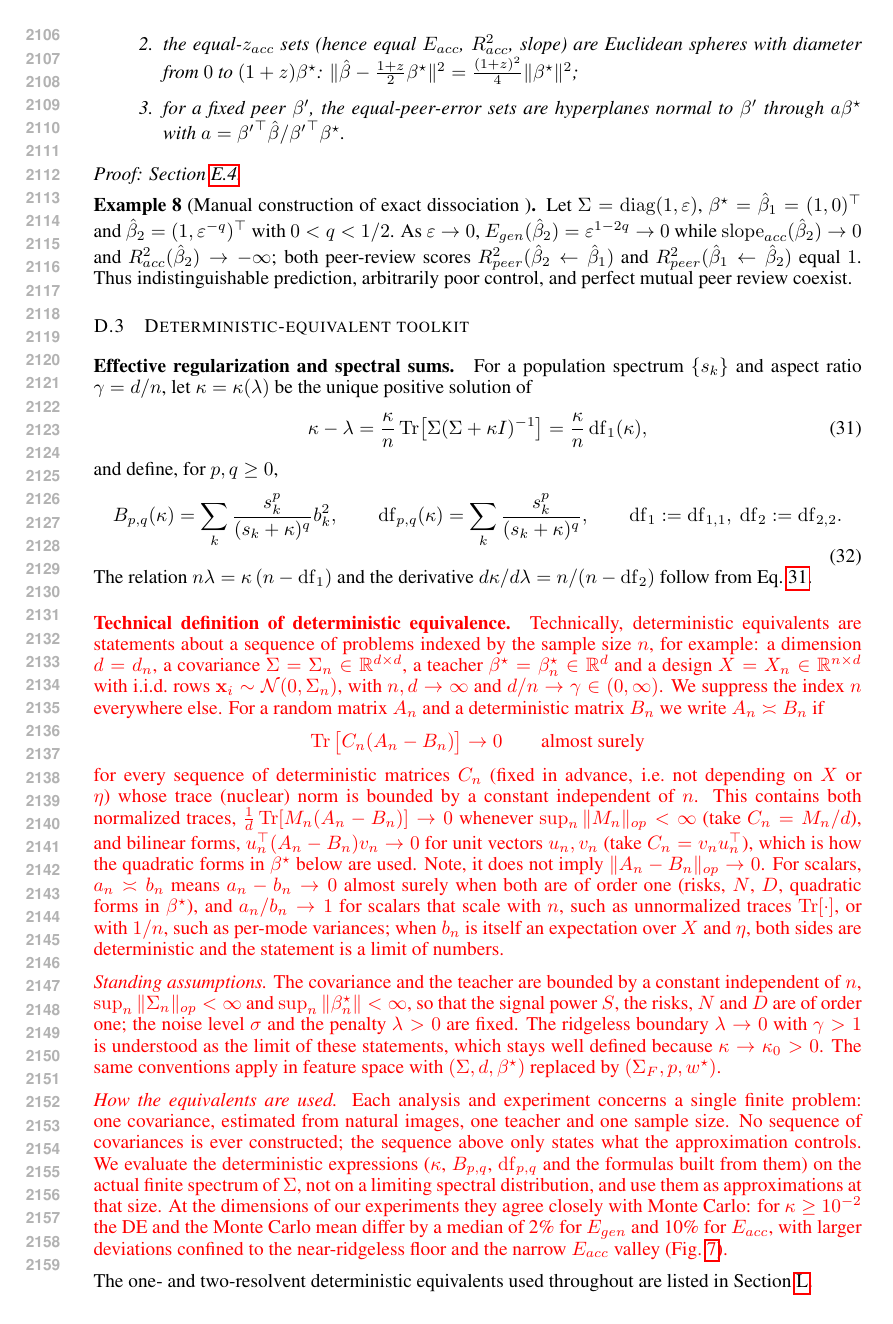
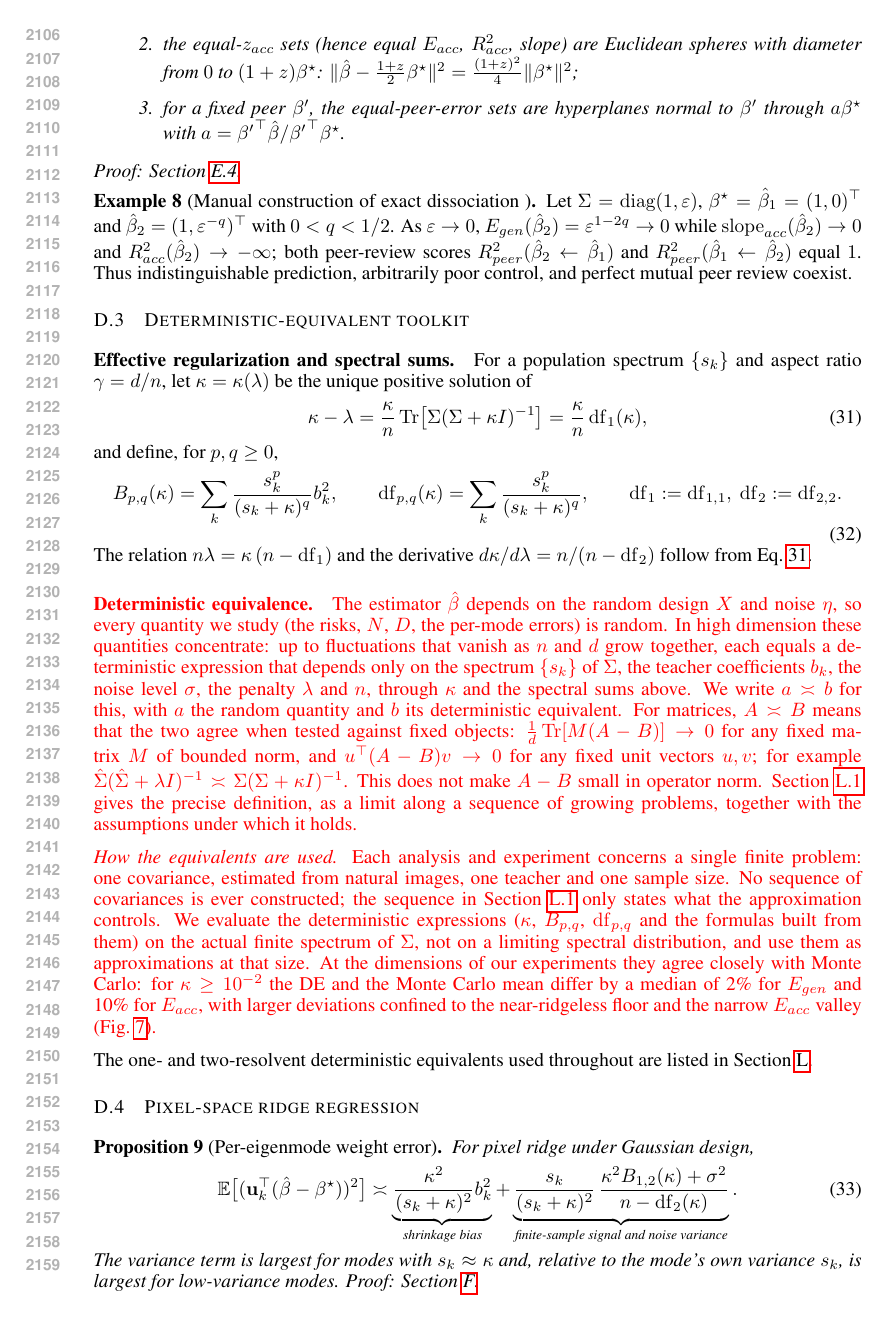
Before and after one commit to Animadversio/AccentuationPredictionRMTDissociation, a LaTeX paper (accentuation_rmt_main_compact_trimmed.tex, which reads theory_appendix_main_results.tex): page 40 of 64. Compiled offline with pdfLaTeX.

Commit message:
Split DE definition: intuitive version in D.3, technical definition in RMT toolkit
Move the sequence-level definition and standing assumptions to a new
subsection sec:app-de-definition, add the conditioning remark for C_n
independent of the data, and correct the expectation clause.

Co-Authored-By: Claude Opus 5.5 <noreply@anthropic.com>

```diff
--- a/theory_appendix_main_results.tex
+++ b/theory_appendix_main_results.tex
@@ -150,35 +150,30 @@ B_{p,q}(\kappa)=\sum_k\frac{s_k^p}{(s_k+\kappa)^q}b_k^2,\qquad
 \end{equation}
 The relation $n\lambda=\kappa\,(n-\mathrm{df}_1)$ and the derivative
 $d\kappa/d\lambda=n/(n-\mathrm{df}_2)$ follow from Eq.~\ref{eq:mr-kappa}.
-\paragraph{Technical definition of deterministic equivalence.}
-{\color{red}Technically, deterministic equivalents are statements about a sequence of
-problems indexed by the sample size $n$, for example: a dimension $d=d_n$, a covariance
-$\Sigma=\Sigma_n\in\R^{d\times d}$, a teacher $\bstar=\beta^{\star}_n\in\R^d$ and a
-design $X=X_n\in\R^{n\times d}$ with i.i.d.\ rows $\x_i\sim\mathcal N(0,\Sigma_n)$,
-with $n,d\to\infty$ and $d/n\to\gamma\in(0,\infty)$.  We suppress the index
-$n$ everywhere else.  For a random matrix $A_n$ and a deterministic matrix
-$B_n$ we write $A_n\asymp B_n$ if
-\[
-\operatorname{Tr}\big[C_n(A_n-B_n)\big]\to0\qquad\text{almost surely}
-\]
-for every sequence of deterministic matrices $C_n$ (fixed in advance, i.e.\ not depending on $X$ or $\eta$) whose trace (nuclear) norm is bounded by a constant independent of $n$.
-This contains both normalized traces, $\tfrac1d\operatorname{Tr}[M_n(A_n-B_n)]\to0$ whenever $\sup_n\|M_n\|_{op}<\infty$ (take $C_n=M_n/d$), and
-bilinear forms, $u_n^\top(A_n-B_n)v_n\to0$ for unit vectors $u_n,v_n$ (take $C_n=v_nu_n^\top$), which is how the quadratic forms in $\bstar$ below are used. Note, it does not imply $\|A_n-B_n\|_{op}\to0$.
-For scalars, $a_n\asymp b_n$ means $a_n-b_n\to0$ almost surely when both are of order one (risks, $N$, $D$, quadratic forms in $\bstar$), and $a_n/b_n\to1$ for scalars that scale with $n$, such as unnormalized traces $\operatorname{Tr}[\cdot]$, or with $1/n$, such as per-mode variances; when $b_n$ is itself an expectation over $X$ and $\eta$, both sides are deterministic and the statement is a limit of numbers.
-
-\emph{Standing assumptions.}  The covariance and the teacher are bounded by a
-constant independent of $n$, $\sup_n\|\Sigma_n\|_{op}<\infty$ and
-$\sup_n\|\beta^{\star}_n\|<\infty$, so that the signal power $S$, the risks, $N$ and
-$D$ are of order one; the noise level $\sigma$ and the penalty $\lambda>0$
-are fixed.  The ridgeless boundary $\lambda\to0$ with $\gamma>1$ is
-understood as the limit of these statements, which stays well defined because
-$\kappa\to\kappa_0>0$.  The same conventions apply in feature space with
-$(\Sigma,d,\bstar)$ replaced by $(\Sigma_F,p,w^\star)$.
+\paragraph{Deterministic equivalence.}
+{\color{red}The estimator $\hat\beta$ depends on the random design $X$ and
+noise $\eta$, so every quantity we study (the risks, $N$, $D$, the per-mode
+errors) is random.  In high dimension these quantities concentrate: up to
+fluctuations that vanish as $n$ and $d$ grow together, each equals a
+deterministic expression that depends only on the spectrum $\{s_k\}$ of
+$\Sigma$, the teacher coefficients $b_k$, the noise level $\sigma$, the penalty
+$\lambda$ and $n$, through $\kappa$ and the spectral sums above.  We write
+$a\asymp b$ for this, with $a$ the random quantity and $b$ its deterministic
+equivalent.  For matrices, $A\asymp B$ means that the two agree when tested
+against fixed objects: $\tfrac1d\operatorname{Tr}[M(A-B)]\to0$ for any fixed
+matrix $M$ of bounded norm, and $u^\top(A-B)v\to0$ for any fixed unit vectors
+$u,v$; for example
+$\hat\Sigma(\hat\Sigma+\lambda I)^{-1}\asymp\Sigma(\Sigma+\kappa I)^{-1}$.
+This does not make $A-B$ small in operator norm.
+Section~\ref{sec:app-de-definition} gives the precise definition, as a limit
+along a sequence of growing problems, together with the assumptions under
+which it holds.
 
 \emph{How the equivalents are used.}  Each analysis and experiment concerns a
 single finite problem: one covariance, estimated from natural images, one
 teacher and one sample size.  No sequence of covariances is ever constructed;
-the sequence above only states what the approximation controls.  We evaluate
+the sequence in Section~\ref{sec:app-de-definition} only states what the
+approximation controls.  We evaluate
 the deterministic expressions ($\kappa$, $B_{p,q}$, $\mathrm{df}_{p,q}$ and the
 formulas built from them) on the actual finite spectrum of $\Sigma$, not on a
 limiting spectral distribution, and use them as approximations at that size.
```
Also changed, not shown: theory_appendix_polished.tex (+68 -7 lines), theory_appendix_main_results.tex (4 more changed lines).
